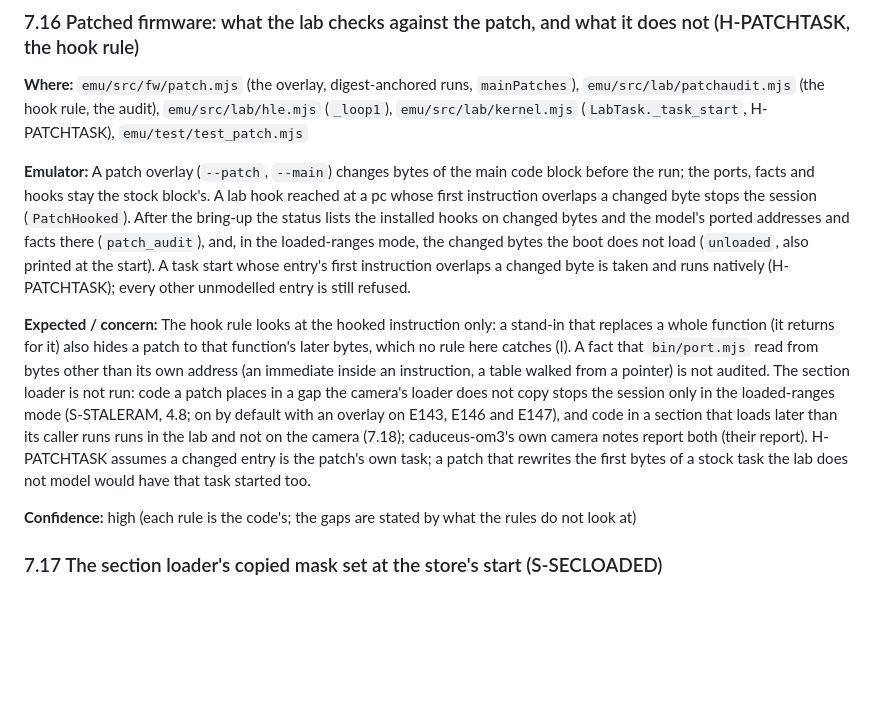
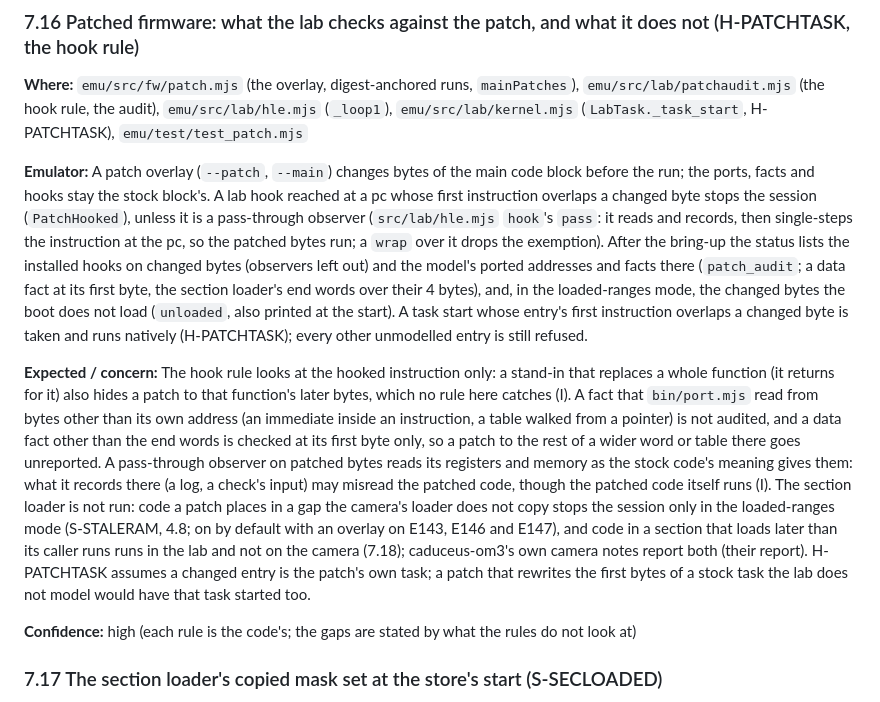
Before and after one commit to flatpanda/om-emu, a Markdown page: emu/FIDELITY-NOTES.md, the part around the change. Drawn GitHub-style; blank space fills up the shorter version.

```diff
--- a/emu/FIDELITY-NOTES.md
+++ b/emu/FIDELITY-NOTES.md
@@ -497,9 +497,9 @@ The second card slot (E143, E146; `docs/hle-gaps.md` 4.8.12): the lab has both s
 
 **Where:** `emu/src/fw/patch.mjs` (the overlay, digest-anchored runs, `mainPatches`), `emu/src/lab/patchaudit.mjs` (the hook rule, the audit), `emu/src/lab/hle.mjs` (`_loop1`), `emu/src/lab/kernel.mjs` (`LabTask._task_start`, H-PATCHTASK), `emu/test/test_patch.mjs`
 
-**Emulator:** A patch overlay (`--patch`, `--main`) changes bytes of the main code block before the run; the ports, facts and hooks stay the stock block's. A lab hook reached at a pc whose first instruction overlaps a changed byte stops the session (`PatchHooked`). After the bring-up the status lists the installed hooks on changed bytes and the model's ported addresses and facts there (`patch_audit`), and, in the loaded-ranges mode, the changed bytes the boot does not load (`unloaded`, also printed at the start). A task start whose entry's first instruction overlaps a changed byte is taken and runs natively (H-PATCHTASK); every other unmodelled entry is still refused.
+**Emulator:** A patch overlay (`--patch`, `--main`) changes bytes of the main code block before the run; the ports, facts and hooks stay the stock block's. A lab hook reached at a pc whose first instruction overlaps a changed byte stops the session (`PatchHooked`), unless it is a pass-through observer (`src/lab/hle.mjs` `hook`'s `pass`: it reads and records, then single-steps the instruction at the pc, so the patched bytes run; a `wrap` over it drops the exemption). After the bring-up the status lists the installed hooks on changed bytes (observers left out) and the model's ported addresses and facts there (`patch_audit`; a data fact at its first byte, the section loader's end words over their 4 bytes), and, in the loaded-ranges mode, the changed bytes the boot does not load (`unloaded`, also printed at the start). A task start whose entry's first instruction overlaps a changed byte is taken and runs natively (H-PATCHTASK); every other unmodelled entry is still refused.
 
-**Expected / concern:** The hook rule looks at the hooked instruction only: a stand-in that replaces a whole function (it returns for it) also hides a patch to that function's later bytes, which no rule here catches (I). A fact that `bin/port.mjs` read from bytes other than its own address (an immediate inside an instruction, a table walked from a pointer) is not audited. The section loader is not run: code a patch places in a gap the camera's loader does not copy stops the session only in the loaded-ranges mode (S-STALERAM, 4.8; on by default with an overlay on E143, E146 and E147), and code in a section that loads later than its caller runs runs in the lab and not on the camera (7.18); caduceus-om3's own camera notes report both (their report). H-PATCHTASK assumes a changed entry is the patch's own task; a patch that rewrites the first bytes of a stock task the lab does not model would have that task started too.
+**Expected / concern:** The hook rule looks at the hooked instruction only: a stand-in that replaces a whole function (it returns for it) also hides a patch to that function's later bytes, which no rule here catches (I). A fact that `bin/port.mjs` read from bytes other than its own address (an immediate inside an instruction, a table walked from a pointer) is not audited, and a data fact other than the end words is checked at its first byte only, so a patch to the rest of a wider word or table there goes unreported. A pass-through observer on patched bytes reads its registers and memory as the stock code's meaning gives them: what it records there (a log, a check's input) may misread the patched code, though the patched code itself runs (I). The section loader is not run: code a patch places in a gap the camera's loader does not copy stops the session only in the loaded-ranges mode (S-STALERAM, 4.8; on by default with an overlay on E143, E146 and E147), and code in a section that loads later than its caller runs runs in the lab and not on the camera (7.18); caduceus-om3's own camera notes report both (their report). H-PATCHTASK assumes a changed entry is the patch's own task; a patch that rewrites the first bytes of a stock task the lab does not model would have that task started too.
 
 **Confidence:** high (each rule is the code's; the gaps are stated by what the rules do not look at)
 
```
Also changed, not shown: emu/README.md (+27 -12 lines).
